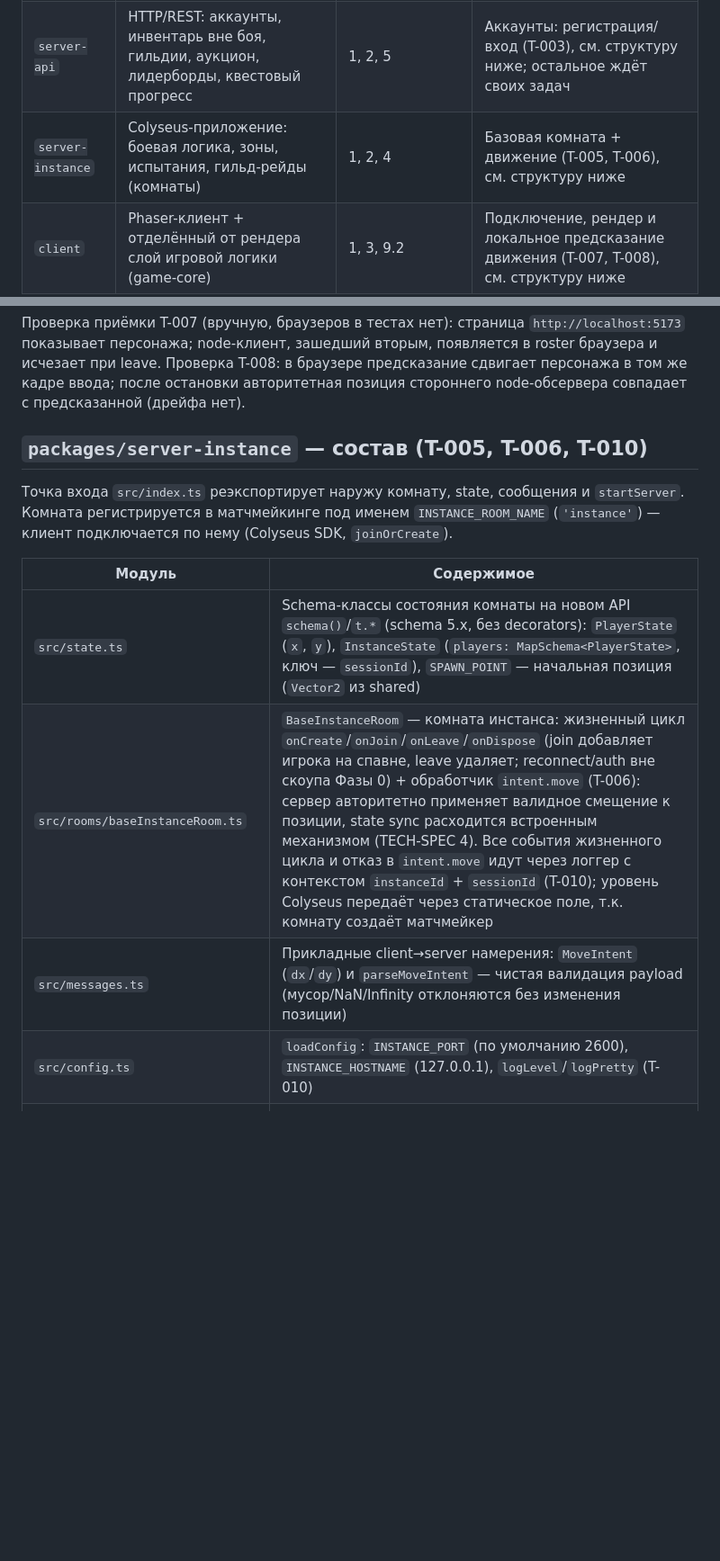
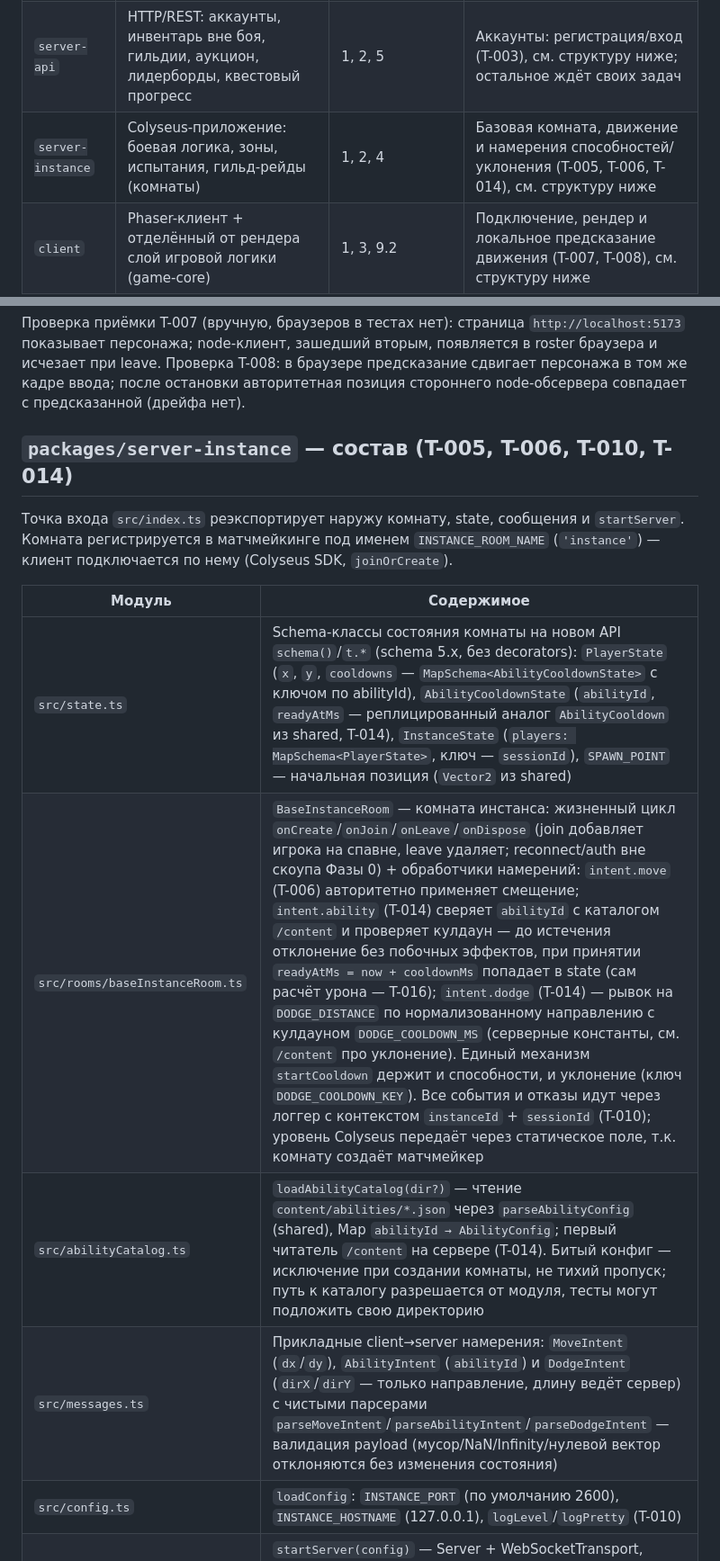
Before and after one commit to Sford1Keep/Game, a Markdown page: docs/PROJECT-MAP.md, 2 parts joined by grey strips. Shown at 90% size. Rendered like a GitHub page; blank space fills up the shorter version.

Commit message:
docs(repo): каталог способностей, cooldowns в state и новые интенты в PROJECT-MAP (T-014)

```diff
--- a/docs/PROJECT-MAP.md
+++ b/docs/PROJECT-MAP.md
@@ -21,7 +21,7 @@
 |---|---|---|---|
 | `shared` | Общие типы, схемы данных, константы, формулы — используется и клиентом, и сервером | 1, 3, 5 | Базовые типы (T-002), схема контент-конфигов (T-009), см. структуру ниже |
 | `server-api` | HTTP/REST: аккаунты, инвентарь вне боя, гильдии, аукцион, лидерборды, квестовый прогресс | 1, 2, 5 | Аккаунты: регистрация/вход (T-003), см. структуру ниже; остальное ждёт своих задач |
-| `server-instance` | Colyseus-приложение: боевая логика, зоны, испытания, гильд-рейды (комнаты) | 1, 2, 4 | Базовая комната + движение (T-005, T-006), см. структуру ниже |
+| `server-instance` | Colyseus-приложение: боевая логика, зоны, испытания, гильд-рейды (комнаты) | 1, 2, 4 | Базовая комната, движение и намерения способностей/уклонения (T-005, T-006, T-014), см. структуру ниже |
 | `client` | Phaser-клиент + отделённый от рендера слой игровой логики (game-core) | 1, 3, 9.2 | Подключение, рендер и локальное предсказание движения (T-007, T-008), см. структуру ниже |
 
 
@@ -77,15 +77,16 @@
 
 Проверка приёмки T-007 (вручную, браузеров в тестах нет): страница `http://localhost:5173` показывает персонажа; node-клиент, зашедший вторым, появляется в roster браузера и исчезает при leave. Проверка T-008: в браузере предсказание сдвигает персонажа в том же кадре ввода; после остановки авторитетная позиция стороннего node-обсервера совпадает с предсказанной (дрейфа нет).
 
-## `packages/server-instance` — состав (T-005, T-006, T-010)
+## `packages/server-instance` — состав (T-005, T-006, T-010, T-014)
 
 Точка входа `src/index.ts` реэкспортирует наружу комнату, state, сообщения и `startServer`. Комната регистрируется в матчмейкинге под именем `INSTANCE_ROOM_NAME` (`'instance'`) — клиент подключается по нему (Colyseus SDK, `joinOrCreate`).
 
 | Модуль | Содержимое |
 |---|---|
-| `src/state.ts` | Schema-классы состояния комнаты на новом API `schema()`/`t.*` (schema 5.x, без decorators): `PlayerState` (`x`, `y`), `InstanceState` (`players: MapSchema<PlayerState>`, ключ — `sessionId`), `SPAWN_POINT` — начальная позиция (`Vector2` из shared) |
-| `src/rooms/baseInstanceRoom.ts` | `BaseInstanceRoom` — комната инстанса: жизненный цикл `onCreate`/`onJoin`/`onLeave`/`onDispose` (join добавляет игрока на спавне, leave удаляет; reconnect/auth вне скоупа Фазы 0) + обработчик `intent.move` (T-006): сервер авторитетно применяет валидное смещение к позиции, state sync расходится встроенным механизмом (TECH-SPEC 4). Все события жизненного цикла и отказ в `intent.move` идут через логгер с контекстом `instanceId` + `sessionId` (T-010); уровень Colyseus передаёт через статическое поле, т.к. комнату создаёт матчмейкер |
-| `src/messages.ts` | Прикладные client→server намерения: `MoveIntent` (`dx`/`dy`) и `parseMoveIntent` — чистая валидация payload (мусор/NaN/Infinity отклоняются без изменения позиции) |
+| `src/state.ts` | Schema-классы состояния комнаты на новом API `schema()`/`t.*` (schema 5.x, без decorators): `PlayerState` (`x`, `y`, `cooldowns` — `MapSchema<AbilityCooldownState>` с ключом по abilityId), `AbilityCooldownState` (`abilityId`, `readyAtMs` — реплицированный аналог `AbilityCooldown` из shared, T-014), `InstanceState` (`players: MapSchema<PlayerState>`, ключ — `sessionId`), `SPAWN_POINT` — начальная позиция (`Vector2` из shared) |
+| `src/rooms/baseInstanceRoom.ts` | `BaseInstanceRoom` — комната инстанса: жизненный цикл `onCreate`/`onJoin`/`onLeave`/`onDispose` (join добавляет игрока на спавне, leave удаляет; reconnect/auth вне скоупа Фазы 0) + обработчики намерений: `intent.move` (T-006) авторитетно применяет смещение; `intent.ability` (T-014) сверяет `abilityId` с каталогом `/content` и проверяет кулдаун — до истечения отклонение без побочных эффектов, при принятии `readyAtMs = now + cooldownMs` попадает в state (сам расчёт урона — T-016); `intent.dodge` (T-014) — рывок на `DODGE_DISTANCE` по нормализованному направлению с кулдауном `DODGE_COOLDOWN_MS` (серверные константы, см. `/content` про уклонение). Единый механизм `startCooldown` держит и способности, и уклонение (ключ `DODGE_COOLDOWN_KEY`). Все события и отказы идут через логгер с контекстом `instanceId` + `sessionId` (T-010); уровень Colyseus передаёт через статическое поле, т.к. комнату создаёт матчмейкер |
+| `src/abilityCatalog.ts` | `loadAbilityCatalog(dir?)` — чтение `content/abilities/*.json` через `parseAbilityConfig` (shared), Map `abilityId → AbilityConfig`; первый читатель `/content` на сервере (T-014). Битый конфиг — исключение при создании комнаты, не тихий пропуск; путь к каталогу разрешается от модуля, тесты могут подложить свою директорию |
+| `src/messages.ts` | Прикладные client→server намерения: `MoveIntent` (`dx`/`dy`), `AbilityIntent` (`abilityId`) и `DodgeIntent` (`dirX`/`dirY` — только направление, длину ведёт сервер) с чистыми парсерами `parseMoveIntent`/`parseAbilityIntent`/`parseDodgeIntent` — валидация payload (мусор/NaN/Infinity/нулевой вектор отклоняются без изменения состояния) |
 | `src/config.ts` | `loadConfig`: `INSTANCE_PORT` (по умолчанию 2600), `INSTANCE_HOSTNAME` (127.0.0.1), `logLevel`/`logPretty` (T-010) |
 | `src/index.ts` | `startServer(config)` — Server + WebSocketTransport, `define` комнаты, возврат `{ server, port, log }`; при прямом запуске (`npm start -w @game/server-instance`, `dev` — с watch) слушает конфиг из env |
 | `test/instanceRoom.test.ts`, `test/intentMove.test.ts`, `test/helpers.ts` | Интеграционные тесты (node:test + `@colyseus/sdk`, сервер на порту 0): join/leave видимость в state; `intent.move` доходит до остальных, невалидный payload отклоняется; `waitFor` — опрос асинхронного state sync |
```
Also changed, not shown: other parts of docs/PROJECT-MAP.md (+1 -1 lines).
